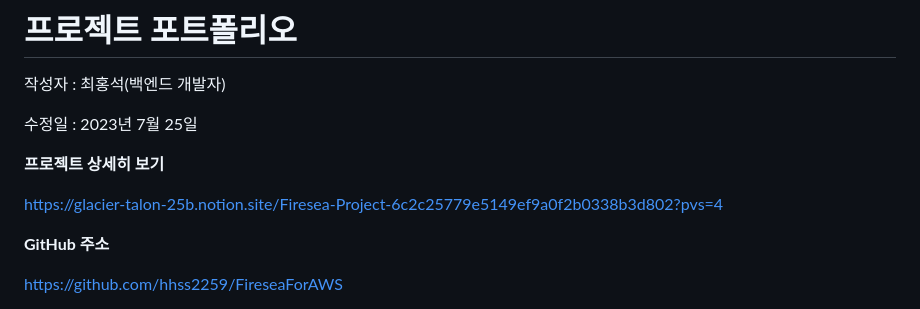
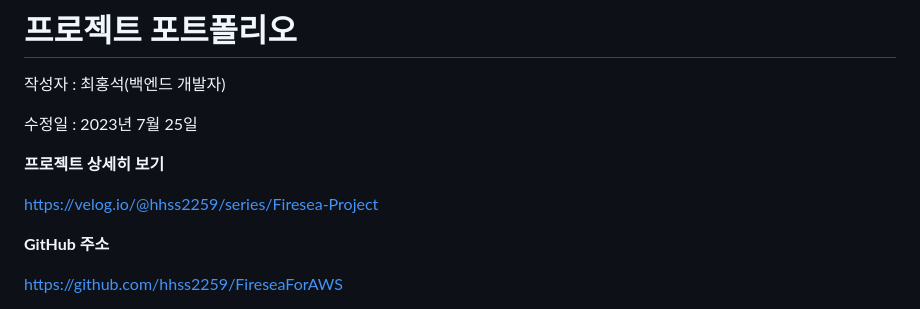
Before and after one commit to hhss2259/FireseaForAWS, a Markdown page: README.md, the part around the change. GitHub-like rendering.

```diff
--- a/README.md
+++ b/README.md
@@ -6,7 +6,7 @@
 
 **프로젝트 상세히 보기**
 
-[https://glacier-talon-25b.notion.site/Firesea-Project-6c2c25779e5149ef9a0f2b0338b3d802?pvs=4](https://www.notion.so/Firesea-Project-6c2c25779e5149ef9a0f2b0338b3d802?pvs=21)
+https://velog.io/@hhss2259/series/Firesea-Project
 
 **GitHub 주소**
 
```
